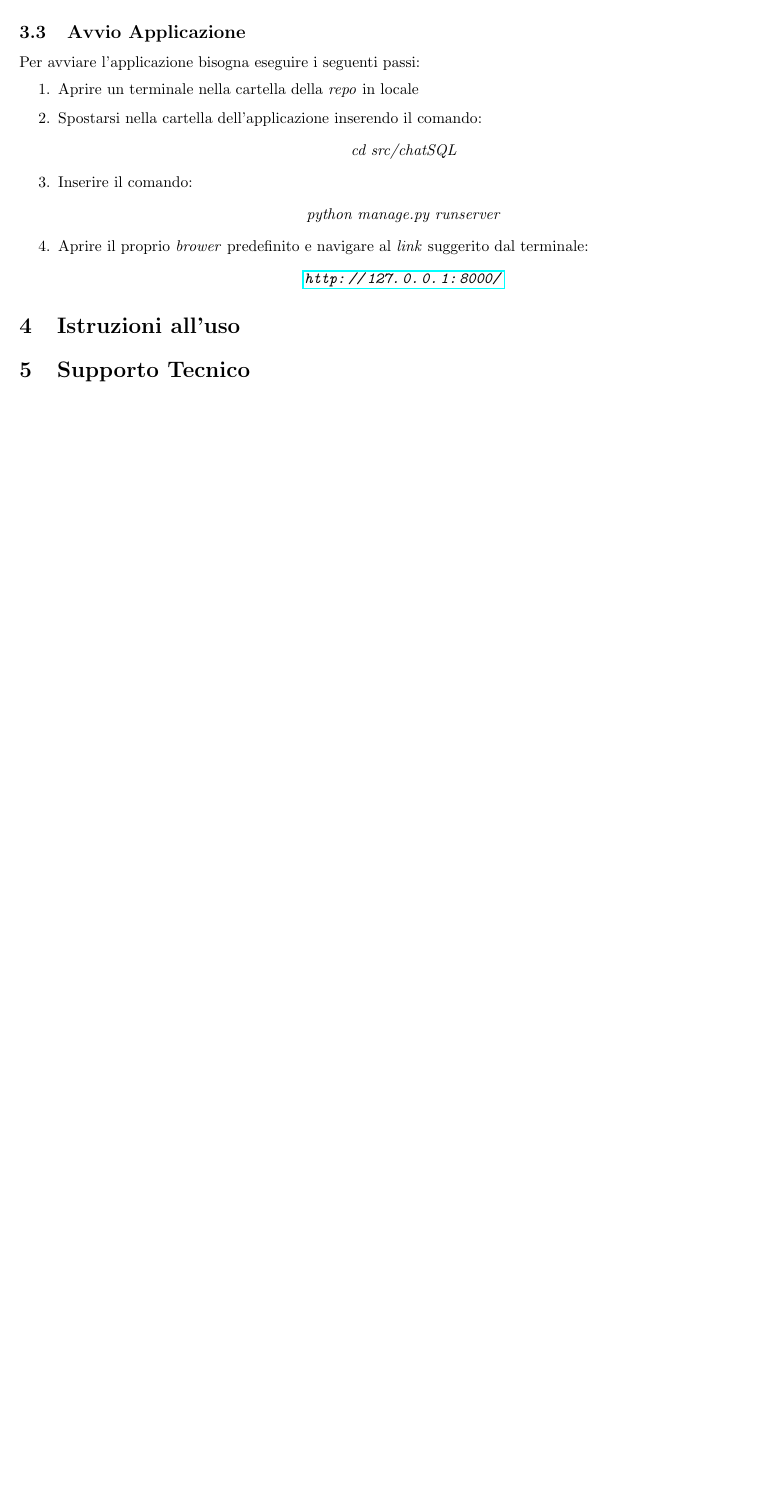
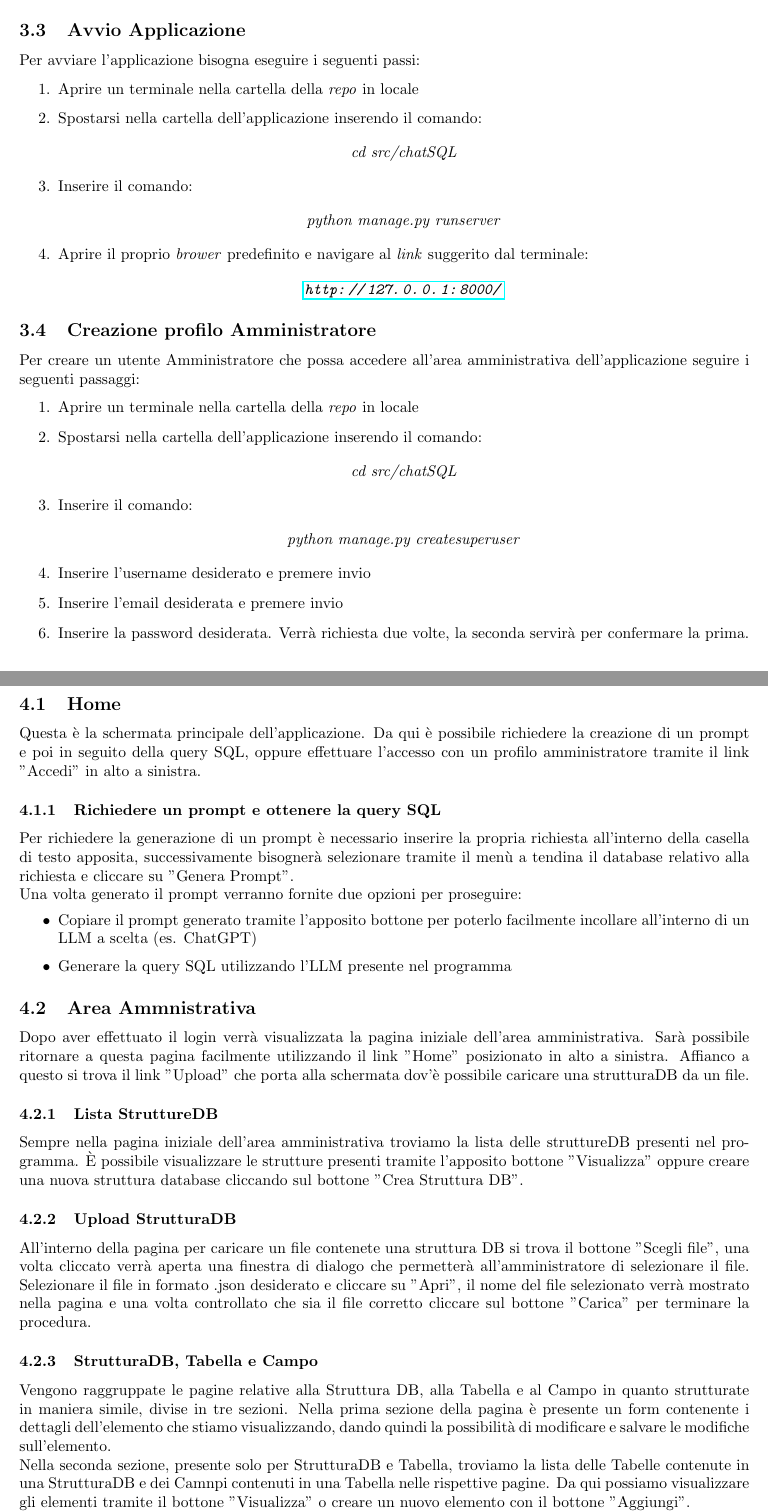
Before and after one commit to Jackpot-Coding/chatSQL, a LaTeX document (docs/src/esterni/manuale_utente-V0.0.8.tex): part of page 6 of 6 before the commit and two parts of pages 6 and 7 of 8 after it, the two joined at a grey line, cut so that both start at the same text, the shorter picture padded with empty space. Compiled offline with pdfLaTeX.

Commit message:
Aggiunta sezione 4 - Istruzioni d'uso

```diff
--- a/docs/src/esterni/manuale_utente-V0.0.8.tex
+++ b/docs/src/esterni/manuale_utente-V0.0.8.tex
@@ -287,7 +288,61 @@
 					\end{center}
 			\end{enumerate}
 
+	    \subsection{Creazione profilo Amministratore}
+	    Per creare un utente Amministratore che possa accedere all'area amministrativa dell'applicazione seguire i seguenti passaggi:
+	    \begin{enumerate}
+	    	\item Aprire un terminale nella cartella della \textit{repo} in locale
+	    	\item Spostarsi nella cartella dell'applicazione inserendo il comando:
+	    	\begin{center}
+	    		\textit{cd src/chatSQL}
+	    	\end{center}
+	    	\item Inserire il comando:
+	    	\begin{center}
+	    		\textit{python manage.py createsuperuser}
+	    	\end{center}
+	    	\item Inserire l'username desiderato e premere invio
+	    	\item Inserire l'email desiderata e premere invio
+	    	\item Inserire la password desiderata. Verrà richiesta due volte, la seconda servirà per confermare la prima.
+	    \end{enumerate}
+
     \section{Istruzioni all'uso}
+
+	    \subsection{Home}
+	    Questa è la schermata principale dell'applicazione. Da qui è possibile richiedere la creazione di un prompt e poi in seguito della query SQL, oppure effettuare l'accesso con un profilo amministratore tramite il link "Accedi" in alto a sinistra.
+	    % TODO - Inserire immagine schermata iniziale
+
+	    \subsubsection{Richiedere un prompt e ottenere la query SQL}
+	    Per richiedere la generazione di un prompt è necessario inserire la propria richiesta all'interno della casella di testo apposita, successivamente bisognerà selezionare tramite il menù a tendina il database relativo alla richiesta e cliccare su "Genera Prompt".\\
+	    % TODO - Inserire immagine form di richiesta prompt compilato
+	    Una volta generato il prompt verranno fornite due opzioni per proseguire:
+	    \begin{itemize}
+	    	\item Copiare il prompt generato tramite l'apposito bottone per poterlo facilmente incollare all'interno di un LLM a scelta (es. ChatGPT)
+	    	\item Generare la query SQL utilizzando l'LLM presente nel programma % TODO - Sistemare questa frase
+	    \end{itemize}
+
+
+	    \subsection{Area Ammnistrativa}
+	    Dopo aver effettuato il login verrà visualizzata la pagina iniziale dell'area amministrativa. Sarà possibile ritornare a questa pagina facilmente utilizzando il link "Home" posizionato in alto a sinistra. Affianco a questo si trova il link "Upload" che porta alla schermata dov'è possibile caricare una strutturaDB da un file.
+	    % TODO - Inserire immagine nav area amministrativa
+
+	    \subsubsection{Lista StruttureDB}
+	    Sempre nella pagina iniziale dell'area amministrativa troviamo la lista delle struttureDB presenti nel programma. È possibile visualizzare le strutture presenti tramite l'apposito bottone "Visualizza" oppure creare una nuova struttura database cliccando sul bottone "Crea Struttura DB".
+	    % TODO - Inserire immagine bottone creazione nuova struttura + lista strutture DB
+
+	    \subsubsection{Upload StrutturaDB}
+	    All'interno della pagina per caricare un file contenete una struttura DB si trova il bottone "Scegli file", una volta cliccato verrà aperta una finestra di dialogo che permetterà all'amministratore di selezionare il file. Selezionare il file in formato .json desiderato e cliccare su "Apri", il nome del file selezionato verrà mostrato nella pagina e una volta controllato che sia il file corretto cliccare sul bottone "Carica" per terminare la procedura.
+	    % TODO - Inserire immagine schermata caricamento file struttura DB
+
+	    \subsubsection{StrutturaDB, Tabella e Campo}
+	    Vengono raggruppate le pagine relative alla Struttura DB, alla Tabella e al Campo in quanto strutturate in maniera simile, divise in tre sezioni. Nella prima sezione della pagina è presente un form contenente i dettagli dell'elemento che stiamo visualizzando, dando quindi la possibilità di modificare e salvare le modifiche sull'elemento.\\
+	    Nella seconda sezione, presente solo per StrutturaDB e Tabella, troviamo la lista delle Tabelle contenute in una StrutturaDB e dei Camnpi contenuti in una Tabella nelle rispettive pagine. Da qui possiamo visualizzare gli elementi tramite il bottone "Visualizza" o creare un nuovo elemento con il bottone "Aggiungi".\\
+	    Infine nell'ultima sezione troviamo il bottone per eliminare l'elemento che stiamo visualizzando al momento. Nel caso venisse cliccato verremo rimandati ad una pagina che richiede la conferma prima di procedere con l'eliminazione.
+	    % TODO - Inserire immagine pagina Struttura, Tabella e Campo
+
+	    \subsubsection{Creazione nuova Struttura DB, Tabella o Campo}
+	    Vengono nuovamente raggruppate le pagine di creazione della Struttura DB, della Tabella e del Campo. Per ogni elemento viene richiesto di inserire il nome, la descrizione e di compilare gli altri campi necessari a definirlo. Una volta inseriti sarà possibile cliccare il bottone "Crea" per terminare la procedura.
+	    % TODO - Inserire immagine pagina di creazione
+
 
 	\section{Supporto Tecnico}
 		Nel caso di malfunzionamenti di qualsiasi genere il \textit{team} "\textit{Jackpot Coding}" si rende disponibile presso la seguente \textit{email}:
```
Also changed, not shown: docs/src/esterni/manuale_utente-V0.0.8.tex (1 more changed lines).
